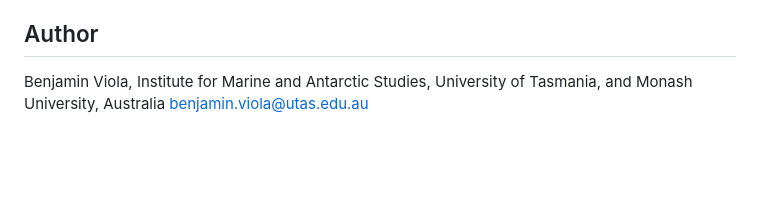
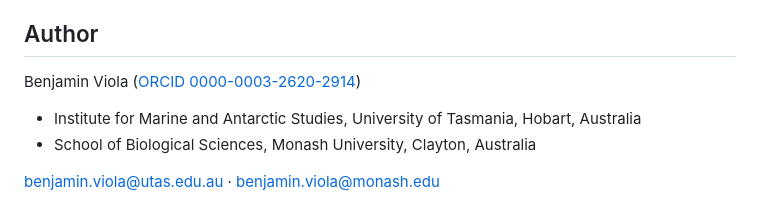
Before and after one commit to BMViola/copernicopia, a Markdown page: README.md, the part around the change. Drawn GitHub-style; blank space fills up the shorter version.

Commit message:
README: author affiliations, ORCID and emails
Updating author affiliations

```diff
--- a/README.md
+++ b/README.md
@@ -295,5 +295,9 @@ Data are provided by the Copernicus Marine Service. Run `cmems_getreadme()` for
 
 ## Author
 
-Benjamin Viola, Institute for Marine and Antarctic Studies, University of Tasmania, and Monash University, Australia
-benjamin.viola@utas.edu.au
+Benjamin Viola ([ORCID 0000-0003-2620-2914](https://orcid.org/0000-0003-2620-2914))
+
+- Institute for Marine and Antarctic Studies, University of Tasmania, Hobart, Australia
+- School of Biological Sciences, Monash University, Clayton, Australia
+
+benjamin.viola@utas.edu.au · benjamin.viola@monash.edu
```
